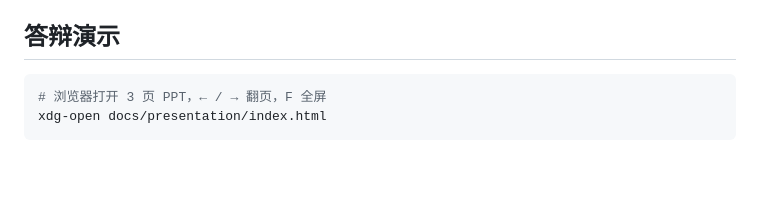
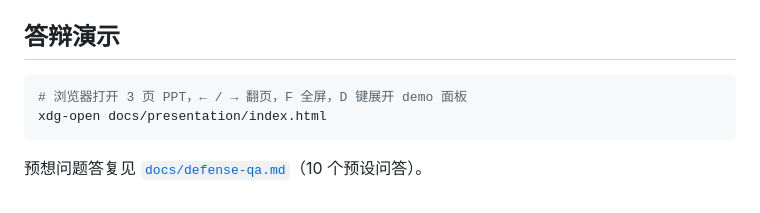
Before and after one commit to recynie/SII-vibe-designer, a Markdown page: README.md, the part around the change. Drawn GitHub-style; blank space fills up the shorter version.

Commit message:
milestone-34: README links to docs/defense-qa.md
Defense PPT section now mentions both the D-key panel shortcut
and the pre-prepared 10-question Q&A document. Reader/operator
can find answers without grepping critic.md mid-defense.

````diff
--- a/README.md
+++ b/README.md
@@ -193,6 +193,8 @@ SII-assignment/
 ## 答辩演示
 
 ```bash
-# 浏览器打开 3 页 PPT，← / → 翻页，F 全屏
+# 浏览器打开 3 页 PPT，← / → 翻页，F 全屏，D 键展开 demo 面板
 xdg-open docs/presentation/index.html
 ```
+
+预想问题答复见 [`docs/defense-qa.md`](./docs/defense-qa.md)（10 个预设问答）。
````
